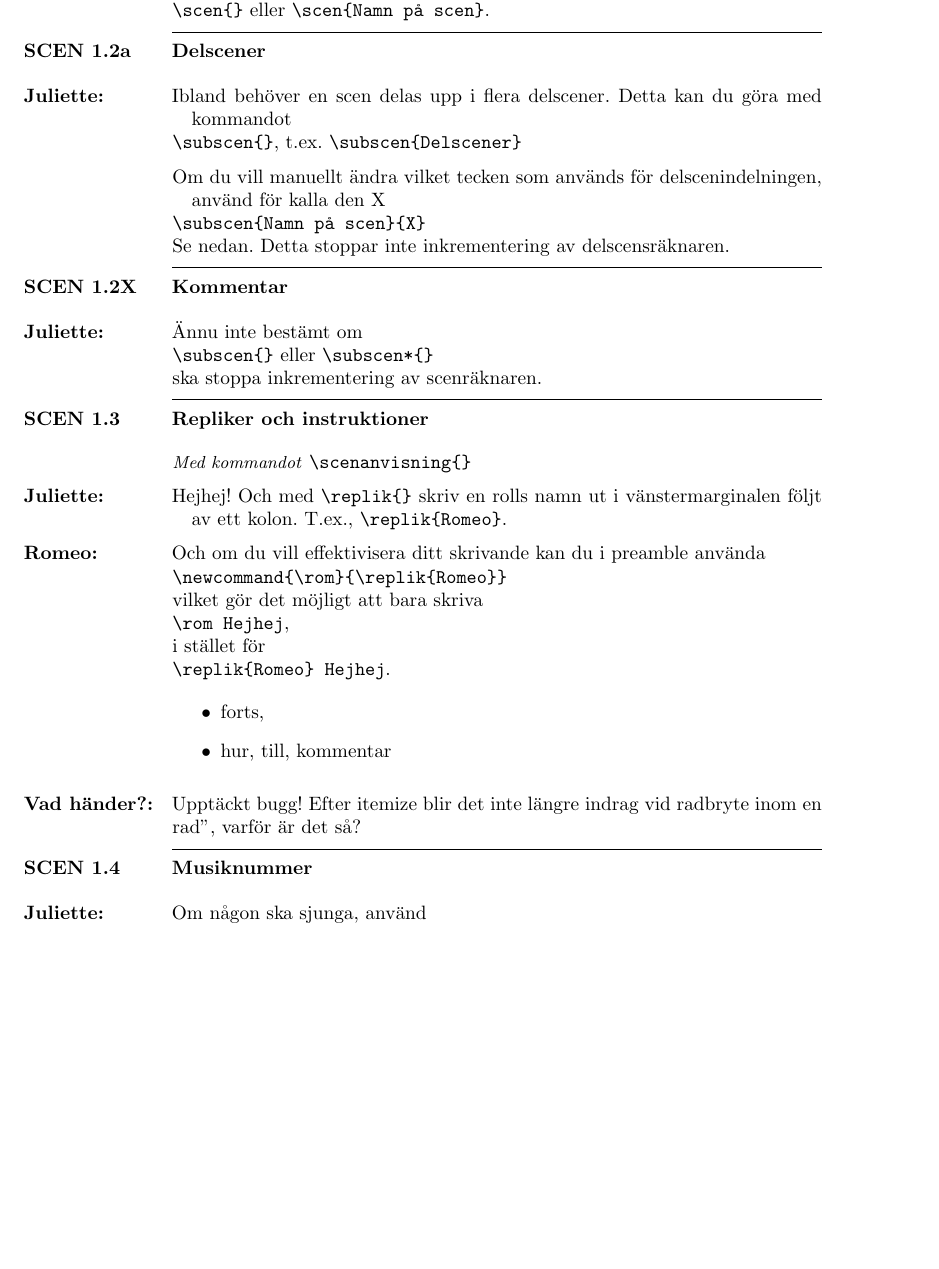
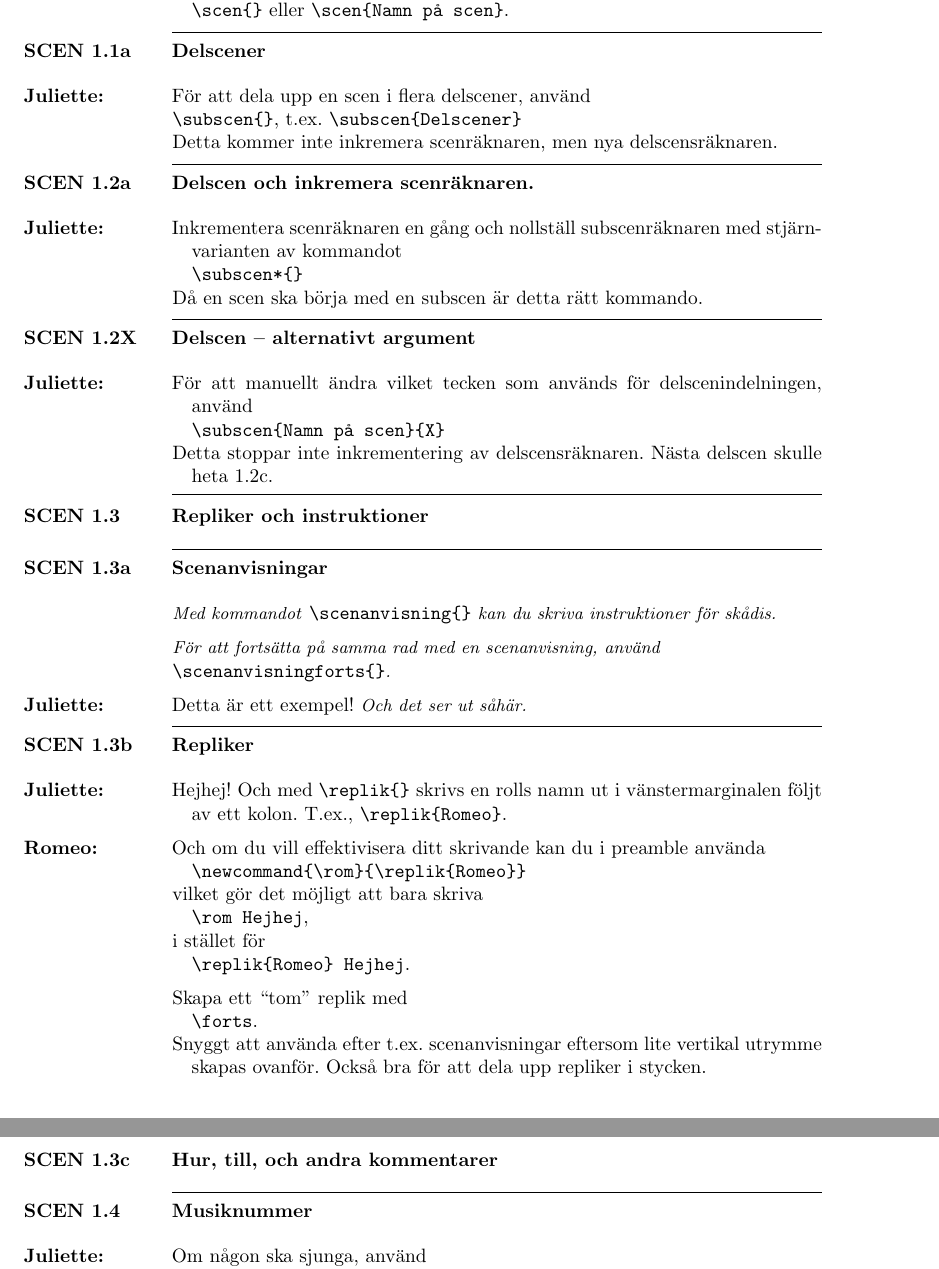
Before and after one commit to bojeryd91/LaSPeX, a LaTeX document (documentation.tex, which reads laspex.cls): part of page 3 of 5 before the commit and two parts of pages 3 and 4 of 6 after it, the two joined at a grey line, cut so that both start at the same text, the shorter picture padded with empty space. Compiled offline with pdfLaTeX.

Commit message:
Added to documentation.

```diff
--- a/documentation.tex
+++ b/documentation.tex
@@ -6,8 +6,8 @@
 \usepackage{blindtext}
 \usepackage{todonotes}
 
-\newcommand{\spextitel}{The laspex class}
-\newcommand{\ellertitel}{A non-existing funny pun}
+\newcommand{\spextitel}{laspex-klassen}
+\newcommand{\ellertitel}{typ}
 %\newcommand{\korttitel}{M\&E}
 
 \newcommand{\rom}{\replik{Romeo}}
@@ -36,38 +34,40 @@
 
-\forts  Och för att börja en ny scen, använd
-        \verb!\scen{}! eller \verb!\scen{Namn på scen}!.
+\forts  Och för att börja en ny scen, använd\\ \verb!\scen{}! eller \verb!\scen{Namn på scen}!.
 
 \subscen{Delscener}
-\jul    Ibland behöver en scen delas upp i flera delscener. Detta kan du göra med kommandot
+\jul    För att dela upp en scen i flera delscener, använd
         \verb!\subscen{}!, t.ex. \verb!\subscen{Delscener}!
+        Detta kommer inte inkremera scenräknaren, men nya delscensräknaren.
 
-\forts  Om du vill manuellt ändra vilket tecken som används för delscenindelningen, använd för kalla den X
-        \verb!\subscen{Namn på scen}{X}!
-        Se nedan. Detta stoppar inte inkrementering av delscensräknaren.
+\subscen*{Delscen och inkremera scenräknaren.}
+\jul    Inkrementera scenräknaren en gång och nollställ subscenräknaren med stjärn\-varianten av kommandot\\ \verb!\subscen*{}!
+        Då en scen ska börja med en subscen är detta rätt kommando.
 
-\subscen{Kommentar}{X}
-\jul    Ännu inte bestämt om
-        \verb!\subscen{}! eller \verb!\subscen*{}!
-        ska stoppa inkrementering av scenräknaren.
+\subscen{Delscen -- alternativt argument}{X}
+\jul    För att manuellt ändra vilket tecken som används för delscenindelningen, använd\\ \verb!\subscen{Namn på scen}{X}!
+        Detta stoppar inte inkrementering av delscensräknaren. Nästa delscen skulle heta 1.2c.
 
 \scen{Repliker och instruktioner}
 
+\subscen{Scenanvisningar}
+
 \scenanvisning{Med kommandot} \verb!\scenanvisning{}! \scenanvisningforts{kan du skriva instruktioner för skådis.}
 
-\jul    Hejhej! Och med \verb!\replik{}! skriv en rolls namn ut i vänstermarginalen följt av ett kolon. T.ex., \verb!\replik{Romeo}!.
-\rom    Och om du vill effektivisera ditt skrivande kan du i preamble använda
-        \verb!\newcommand{\rom}{\replik{Romeo}}!
-        vilket gör det möjligt att bara skriva
-        \verb!\rom Hejhej!,
-        i stället för
-        \verb!\replik{Romeo} Hejhej!.
+\scenanvisning{För att fortsätta på samma rad med en scenanvisning, använd}\\ \verb!\scenanvisningforts{}!\scenanvisningforts{.}
 
-\begin{itemize}
-    \item forts,
-    \item hur, till, kommentar
-\end{itemize}
+\jul    Detta är ett exempel! \scenanvisningforts{Och det ser ut såhär.}
 
-\replik{Vad händer?} Upptäckt bugg! Efter itemize blir det inte längre indrag vid radbryte inom en "rad", varför är det så?
+\subscen{Repliker}
+\jul    Hejhej! Och med \verb!\replik{}! skrivs en rolls namn ut i vänstermarginalen följt av ett kolon. T.ex., \verb!\replik{Romeo}!.
+\rom    Och om du vill effektivisera ditt skrivande kan du i preamble använda\\ \verb!\newcommand{\rom}{\replik{Romeo}}!
+        vilket gör det möjligt att bara skriva\\ \verb!\rom Hejhej!,
+        i stället för\\ \verb!\replik{Romeo} Hejhej!.
+
+\forts  Skapa ett ``tom'' replik med\\ \verb!\forts!.
+        Snyggt att använda efter t.ex. scenanvisningar eftersom lite vertikal utrymme skapas ovanför. Också bra för att dela upp repliker i stycken.
+
+\subscen{Hur, till, och andra kommentarer}
+
+
 
 \scen{Musiknummer}
-\jul    Om någon ska sjunga, använd
@@ -78,0 +75 @@
+\jul    Om någon ska sjunga, använd\\ \verb!\musikbox{}{}{}{}{}!,
@@ -108 +101,2 @@
+\scenanvisning{Visar sig att han gjorde fel och vänder in igen.\ingang{Romeo går in.}}
 
--- a/laspex.cls
+++ b/laspex.cls
@@ -305,7 +305,7 @@
     \if@instructions\nopagebreak%
         {\small\textit{#1}}%
     \else\ignorespaces\fi}
-\newcommand{\scenanvisningforts}[1]{\instructioncont}
+\newcommand{\scenanvisningforts}[1]{\instructioncont{#1}}
 % Comment/kommentar
 \newcommand{\comment}[1]{%
     \if@instructions\nopagebreak$\langle${\small\textit{#1}}\nolinebreak$\rangle$%
@@ -430,7 +430,8 @@
     % If this is the first subscen (within
     % a scene), increase scencounter
     \ifthenelse{\value{subscenecounter} = 0}%
-    {\stepcounter{scencounter}}{}%
+    {%\stepcounter{scencounter}
+    }{}%
     \stepcounter{subscenecounter}%
     \hspace{-\vreplik}%
     \if@book\leavevmode\leaders\hbox{\rule[3pt]{0.4pt}{0.4pt}}\hfill\kern5pt%
@@ -454,6 +455,7 @@
 \newcommand{\subscenstar}[2]{
     % If starred version, increment scenecounter and reset subscenecounter.
     \setcounter{subscenecounter}{0}%
+    \stepcounter{scencounter}%
     \subscennostar{#1}{#2}%
 }
 % Actually called command
```
Also changed, not shown: main.tex (+1 -1 lines), documentation.tex (36 more changed lines).
